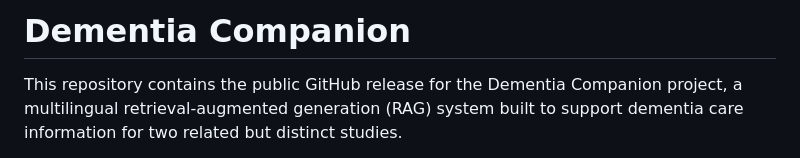
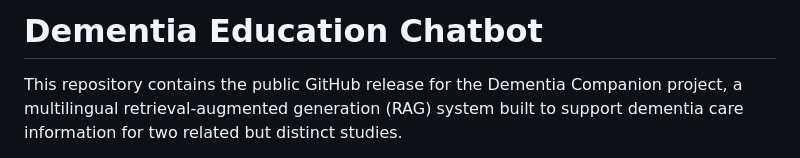
Before and after one commit to rigon001/ai4hope-djc-app, a Markdown page: README.md, the part around the change. Rendered like a GitHub page.

```diff
--- a/README.md
+++ b/README.md
@@ -1,4 +1,4 @@
-# Dementia Companion
+# Dementia Education Chatbot
 
 This repository contains the public GitHub release for the Dementia Companion project, a multilingual retrieval-augmented generation (RAG) system built to support dementia care information for two related but distinct studies.
 
```
